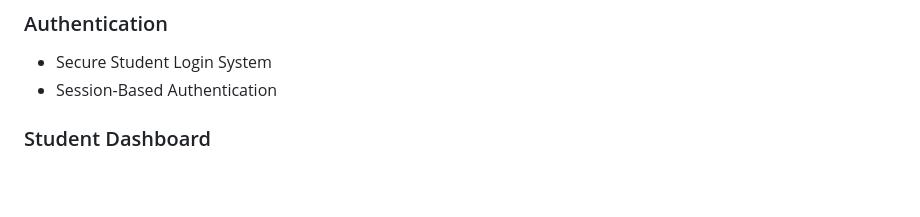
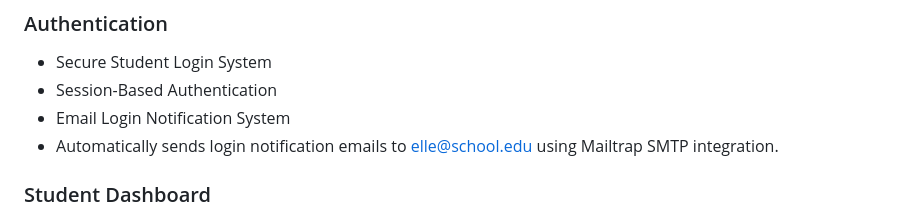
Before and after one commit to Junelledc0716/NTC-Portal-System, a Markdown page: README.md, the part around the change. Rendered like a GitHub page; blank space fills up the shorter version.

Commit message:
Add email login notification to README
Added email login notification system details.

```diff
--- a/README.md
+++ b/README.md
@@ -8,6 +8,8 @@ NTC Portal System is a modern student portal system developed using CodeIgniter
 
 * Secure Student Login System
 * Session-Based Authentication
+* Email Login Notification System
+* Automatically sends login notification emails to elle@school.edu using Mailtrap SMTP integration.
 
 ### Student Dashboard
 
```
